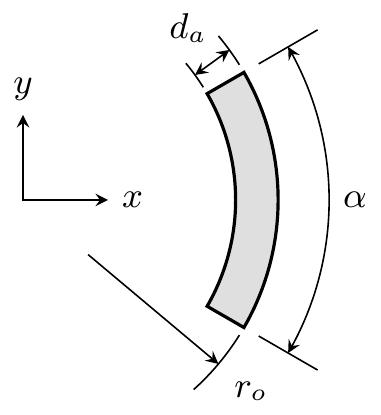
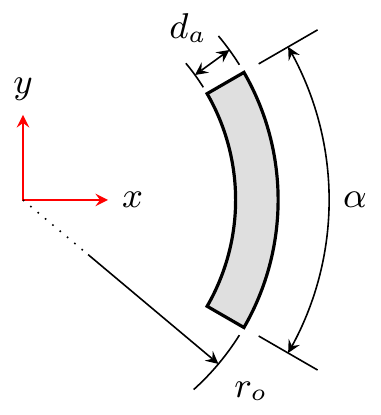
Before and after one commit to Severson-Group/eMach-matlab, a LaTeX figure (model_obj/crosssects/arc/CrossSectArc.tex): the whole page. Compiled offline with pdfLaTeX.

Commit message:
update arc cross section

```diff
--- a/model_obj/crosssects/arc/CrossSectArcDrawing.tex
+++ b/model_obj/crosssects/arc/CrossSectArc.tex
@@ -1,6 +1,6 @@
 
 \documentclass{standalone} %\documentclass[conference,10pt]{IEEEtran}
-\usepackage{amsmath}
+% \usepackage{amsmath}
 %\ifCLASSINFOpdf
   % \usepackage[pdftex]{graphicx}
   % declare the path(s) where your graphic files are
@@ -25,7 +25,7 @@
 
 \usepackage{color}	% required for `\textcolor' (yatex added)
 %%%ERIC REMOVED: \usepackage[dvipdfmx]{graphicx}
-\usepackage[dvips]{graphicx} %-->> for pdftex use: \usepackage[pdftex]{graphicx}
+% \usepackage[dvips]{graphicx} %-->> for pdftex use: \usepackage[pdftex]{graphicx}
 
 \usepackage{xcolor, tikz, pgfplots, ifthen}
 \usepackage[american,cuteinductors,smartlabels]{circuitikz}
@@ -59,18 +59,19 @@
 
 	%dimensions
 		%arc span
-		\draw[gray!90!black] (30:1.6) -- (30:2);
-		\draw[gray!90!black] (-30:1.6) -- (-30:2);
-		\draw[<->,gray!90!black]([shift=(-30:1.8)] 0, 0) arc (-30:30:1.8) node[black, pos=0.5, right] {$\alpha$};
+		\draw[] (30:1.6) -- (30:2);
+		\draw[] (-30:1.6) -- (-30:2);
+		\draw[<->]([shift=(-30:1.8)] 0, 0) arc (-30:30:1.8) node[black, pos=0.5, right] {$\alpha$};
 
 		%outer radius
-		\draw[->,gray!90!black] (-40:.5) -- (-40:1.5) node [black, pos=1.25]{$r_o$};
-		\draw[gray!90!black]([shift=(-32:1.5)] 0, 0) arc (-32:-48:1.5);
+		\draw[dotted] (0:0) -- (-40:.5);
+		\draw[->] (-40:.5) -- (-40:1.5) node [black, pos=1.25]{$r_o$};
+		\draw[]([shift=(-32:1.5)] 0, 0) arc (-32:-48:1.5);
 
 		%thickness
-		\draw[<->,gray!90!black] (36:1.25) -- (36:1.5) node [black, pos=.75,above left]{$d_a$};
-		\draw[gray!90!black]([shift=(32:1.5)] 0, 0) arc (32:40:1.5);
-		\draw[gray!90!black]([shift=(32:1.25)] 0, 0) arc (32:40:1.25);
+		\draw[<->] (36:1.25) -- (36:1.5) node [black, pos=.75,above left]{$d_a$};
+		\draw[]([shift=(32:1.5)] 0, 0) arc (32:40:1.5);
+		\draw[]([shift=(32:1.25)] 0, 0) arc (32:40:1.25);
 
 	\end{tikzpicture}
 
```
Also changed, not shown: model_obj/crosssects/arc/CrossSectArc.pdf (added), model_obj/crosssects/arc/CrossSectArc.svg (added), model_obj/crosssects/arc/CrossSectArcDrawing.pdf (deleted), model_obj/crosssects/arc/README.md (added), model_obj/crosssects/arc/CrossSectArc.tex (4 more changed lines).
